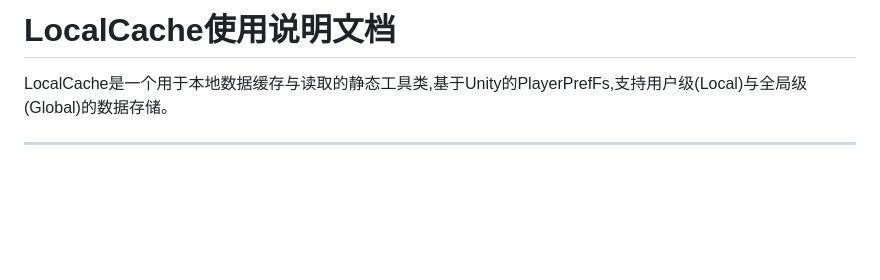
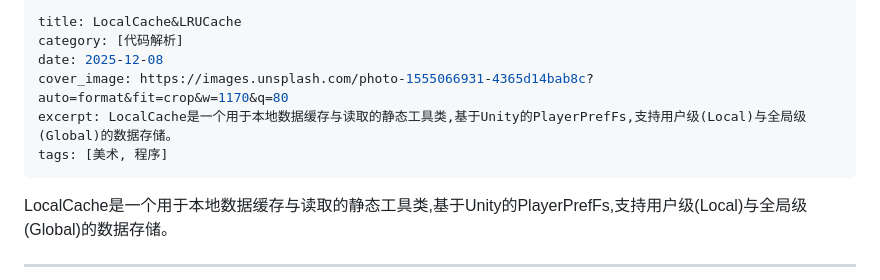
Before and after one commit to Tokeiyo929/blog, a Markdown page: post3.md, the part around the change. Rendered like a GitHub page; blank space fills up the shorter version.

Commit message:
Update post3.md with front matter and excerpt
Add metadata and cover image to LocalCache documentation

```diff
--- a/post3.md
+++ b/post3.md
@@ -1,4 +1,11 @@
-# LocalCache使用说明文档
+---
+title: LocalCache&LRUCache
+category: [代码解析]
+date: 2025-12-08
+cover_image: https://images.unsplash.com/photo-1555066931-4365d14bab8c?auto=format&fit=crop&w=1170&q=80
+excerpt: LocalCache是一个用于本地数据缓存与读取的静态工具类,基于Unity的PlayerPrefFs,支持用户级(Local)与全局级(Global)的数据存储。
+tags: [美术, 程序]
+---
 
 LocalCache是一个用于本地数据缓存与读取的静态工具类,基于Unity的PlayerPrefFs,支持用户级(Local)与全局级(Global)的数据存储。
 
```
